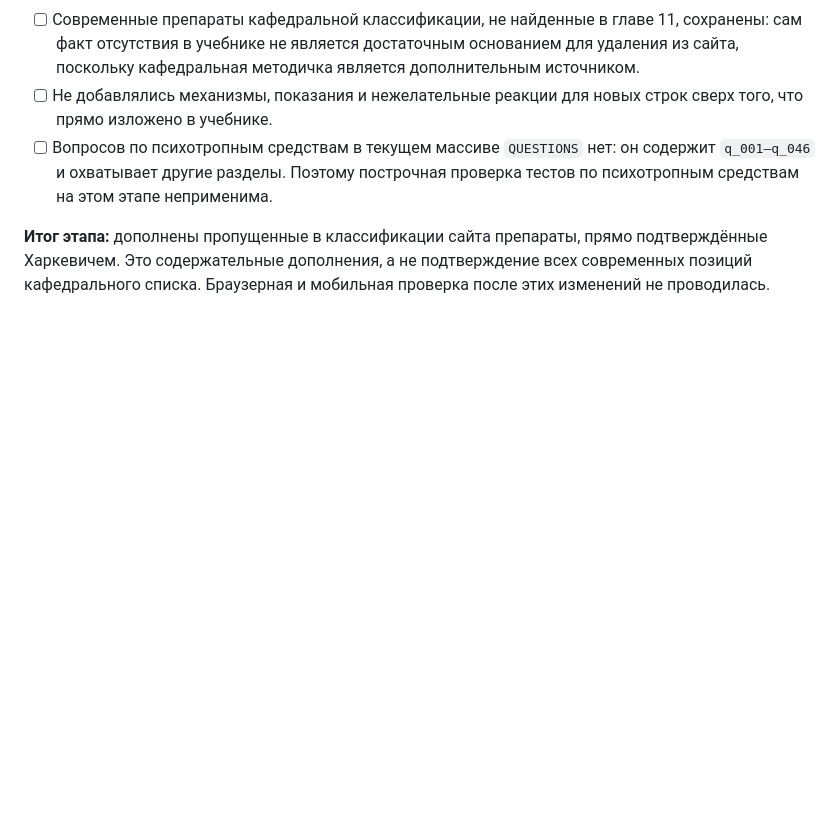
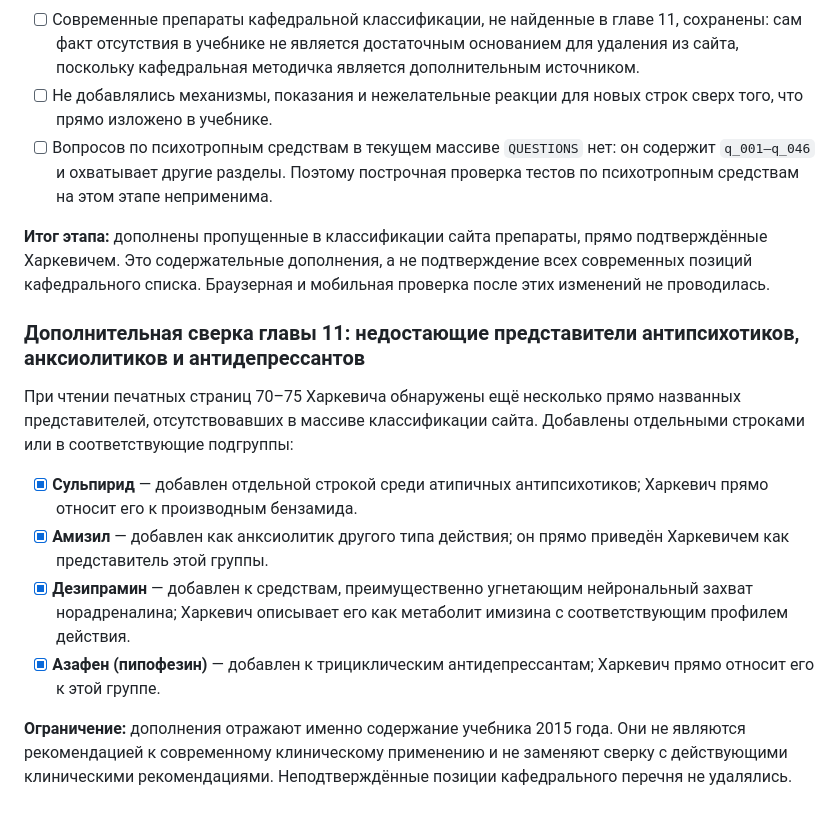
Before and after one commit to AkiraWolf2828/pharmstudy, a Markdown page: AUDIT_LOG.md, the part around the change. Rendered like a GitHub page; blank space fills up the shorter version.

Commit message:
Зафиксировать дополнительные подтверждённые позиции главы 11

```diff
--- a/AUDIT_LOG.md
+++ b/AUDIT_LOG.md
@@ -225,3 +225,15 @@
 - [ ] Вопросов по психотропным средствам в текущем массиве `QUESTIONS` нет: он содержит `q_001–q_046` и охватывает другие разделы. Поэтому построчная проверка тестов по психотропным средствам на этом этапе неприменима.
 
 **Итог этапа:** дополнены пропущенные в классификации сайта препараты, прямо подтверждённые Харкевичем. Это содержательные дополнения, а не подтверждение всех современных позиций кафедрального списка. Браузерная и мобильная проверка после этих изменений не проводилась.
+
+
+### Дополнительная сверка главы 11: недостающие представители антипсихотиков, анксиолитиков и антидепрессантов
+
+При чтении печатных страниц 70–75 Харкевича обнаружены ещё несколько прямо названных представителей, отсутствовавших в массиве классификации сайта. Добавлены отдельными строками или в соответствующие подгруппы:
+
+- [x] **Сульпирид** — добавлен отдельной строкой среди атипичных антипсихотиков; Харкевич прямо относит его к производным бензамида.
+- [x] **Амизил** — добавлен как анксиолитик другого типа действия; он прямо приведён Харкевичем как представитель этой группы.
+- [x] **Дезипрамин** — добавлен к средствам, преимущественно угнетающим нейрональный захват норадреналина; Харкевич описывает его как метаболит имизина с соответствующим профилем действия.
+- [x] **Азафен (пипофезин)** — добавлен к трициклическим антидепрессантам; Харкевич прямо относит его к этой группе.
+
+**Ограничение:** дополнения отражают именно содержание учебника 2015 года. Они не являются рекомендацией к современному клиническому применению и не заменяют сверку с действующими клиническими рекомендациями. Неподтверждённые позиции кафедрального перечня не удалялись.
```
